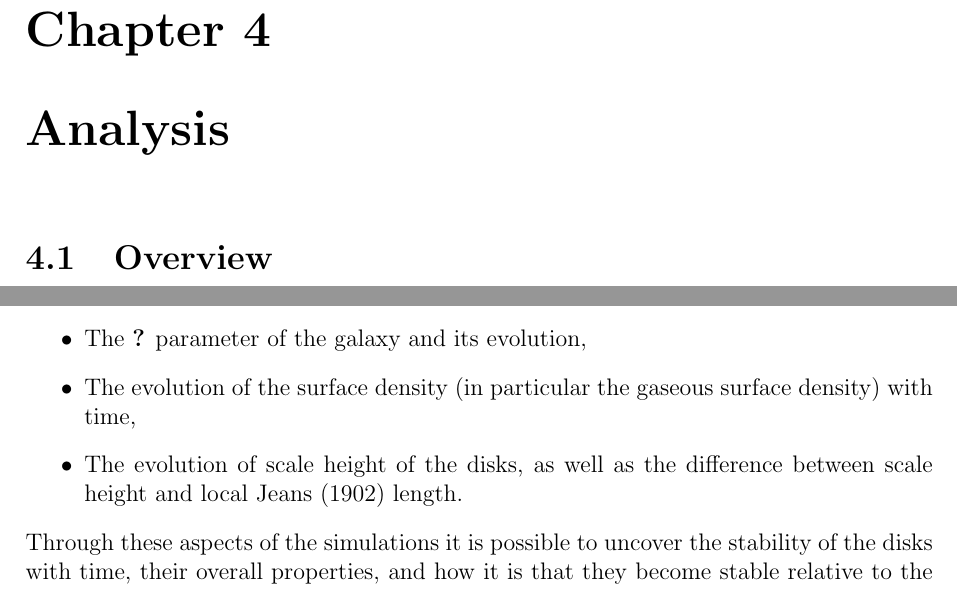
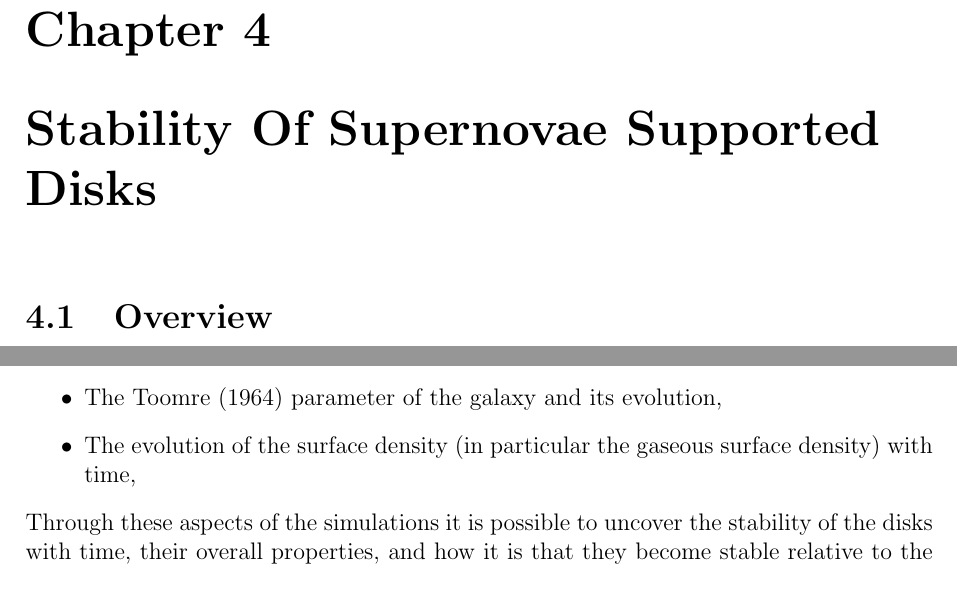
Before and after one commit to JBorrow/MPhysThesis, a LaTeX thesis (main.tex, which reads analysis.tex, analysis/overview.tex): two parts of page 20 of 37, joined at a grey line, cut so that both start at the same text. Compiled offline with pdfLaTeX.

Commit message:
fixed references

```diff
--- a/analysis.tex
+++ b/analysis.tex
@@ -1,4 +1,4 @@
-\chapter{Analysis}\label{sec:analysis}
+\chapter{Stability Of Supernovae Supported Disks}\label{sec:analysis}
 
 \section{Overview}
 \input{analysis/overview.tex}
--- a/analysis/overview.tex
+++ b/analysis/overview.tex
@@ -3,7 +3,6 @@ More details about the technical implementation of the analysis module are provi
 Using \sv, the following aspects of the simulations are studied
 \begin{itemize}
-\item The \citet{toomre_on_1964} parameter of the galaxy and its evolution,
+\item The \citet{toomre_gravitational_1964} parameter of the galaxy and its evolution,
 \item The evolution of the surface density (in particular the gaseous surface density) with time,
-\item The evolution of scale height of the disks, as well as the difference between scale height and local \citet{jeans_stability_1902} length.
 \end{itemize}
 Through these aspects of the simulations it is possible to uncover the stability of the disks with time, their overall properties, and how it is that they become stable relative to the initial conditions.
```
Also changed, not shown: analysis/overview.tex (2 more changed lines).
